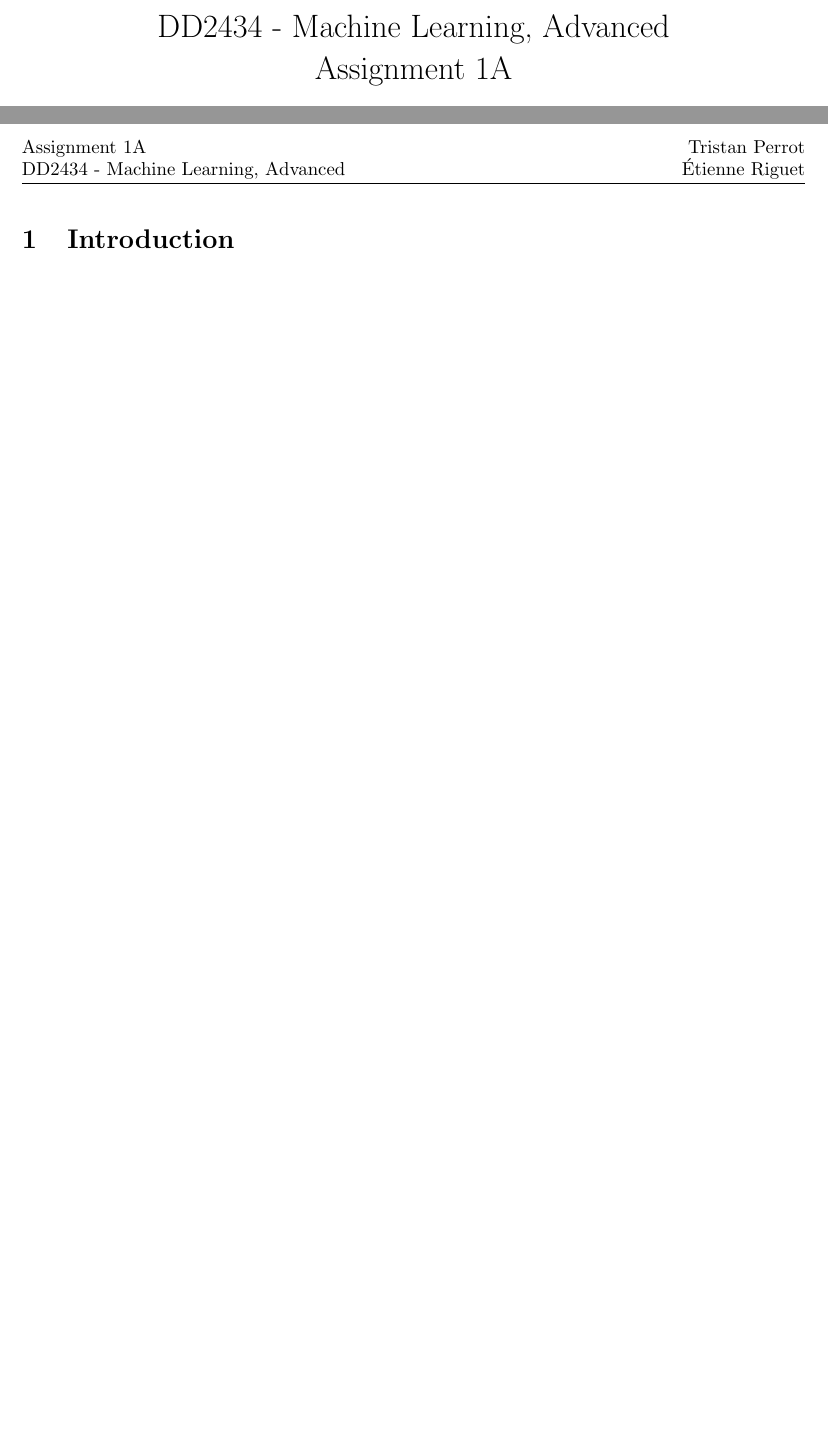
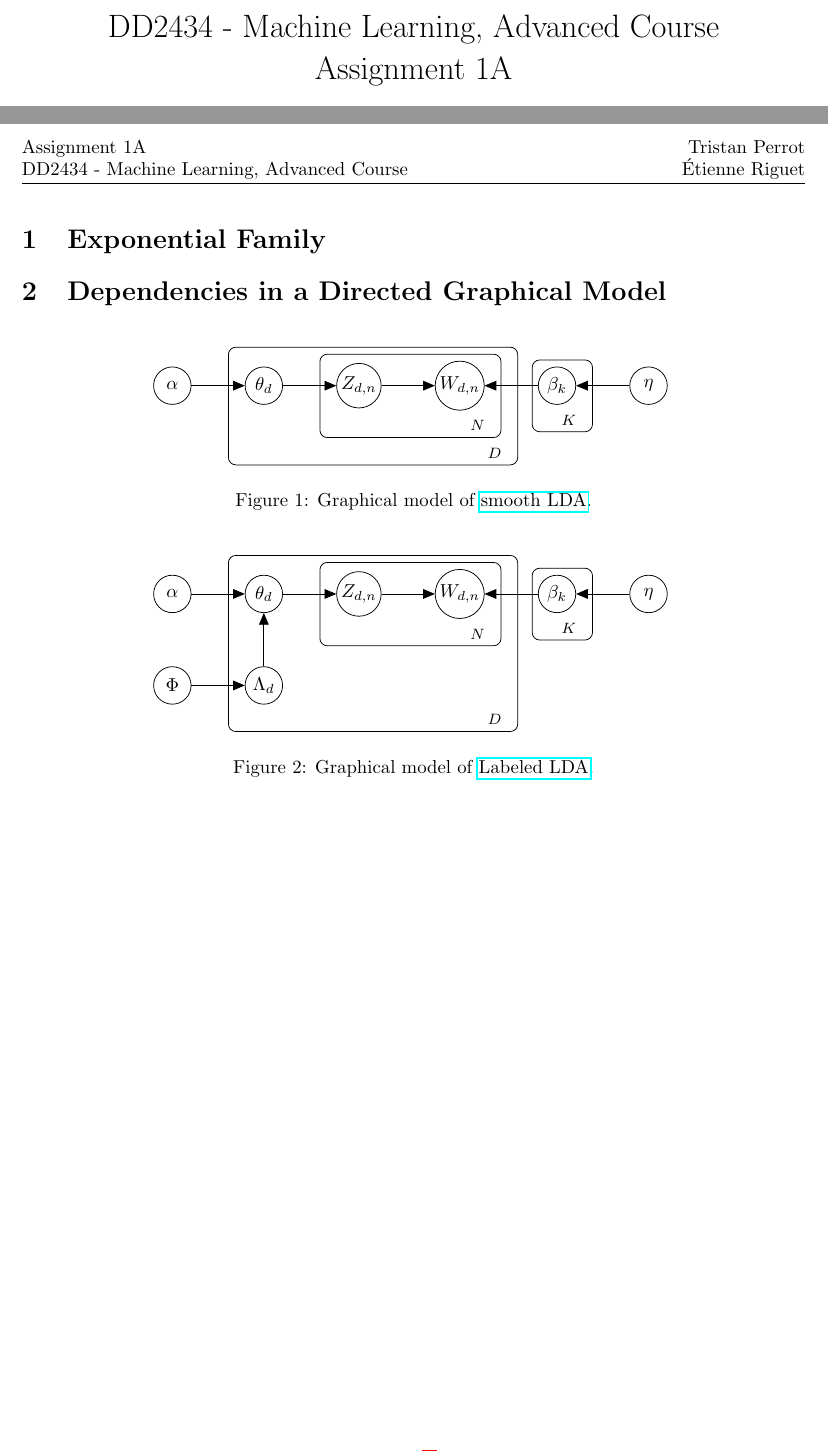
Before and after one commit to ttperr/DD2434-ML-KTH, a LaTeX problem sheet (Assignment 1/1A/main.tex, which reads Assignment 1/1A/fig1.tikz, Assignment 1/1A/fig2.tikz): two parts of pages 1 and 2 of 2, joined at a grey line, cut so that both start at the same text, the shorter picture padded with empty space. Compiled offline with pdfLaTeX.

Commit message:
Update main.pdf and main.tex for DD2434 Assignment 1A

```diff
--- /dev/null
+++ b/Assignment 1/1A/fig1.tikz
@@ -0,0 +1,24 @@
+\begin{tikzpicture}
+
+  % Define nodes
+  \node[latent] (theta) {$\theta_d$};
+  \node[latent, left=of theta] (alpha) {$\alpha$};
+
+  \node[latent, right=of theta] (z) {$Z_{d,n}$};
+  \node[latent, right=of z] (w) {$W_{d,n}$};
+  \node[latent, right=of w] (beta) {$\beta_k$};
+  \node[latent, right=of beta] (eta) {$\eta$};
+
+  % Connect nodes
+  \edge {alpha} {theta}
+  \edge {theta} {z}
+  \edge {z} {w}
+  \edge {beta} {w}
+  \edge {eta} {beta}
+
+  % Plates
+  \plate [inner xsep=0.3cm] {plate1} {(z)(w)} {$N$}
+  \plate [inner xsep=0.3cm] {plate2} {(theta)(z)(w)(plate1)} {$D$}
+  \plate [inner xsep=0.2cm, xshift=0.1cm] {plate3} {(beta)} {$K$}
+
+\end{tikzpicture}
--- /dev/null
+++ b/Assignment 1/1A/fig2.tikz
@@ -0,0 +1,28 @@
+\begin{tikzpicture}
+
+  % Define nodes
+  \node[latent] (theta) {$\theta_d$};
+  \node[latent, left=of theta] (alpha) {$\alpha$};
+  \node[latent, below=of theta] (lambda) {$\Lambda_d$};
+  \node[latent, left=of lambda] (phi) {$\Phi$};
+
+  \node[latent, right=of theta] (z) {$Z_{d,n}$};
+  \node[latent, right=of z] (w) {$W_{d,n}$};
+  \node[latent, right=of w] (beta) {$\beta_k$};
+  \node[latent, right=of beta] (eta) {$\eta$};
+
+  % Connect nodes
+  \edge {alpha} {theta}
+  \edge {theta} {z}
+  \edge {z} {w}
+  \edge {beta} {w}
+  \edge {eta} {beta}
+  \edge {phi} {lambda}
+  \edge {lambda} {theta}
+
+  % Plates
+  \plate [inner xsep=0.3cm] {plate1} {(z)(w)} {$N$}
+  \plate [inner xsep=0.3cm] {plate2} {(theta)(lambda)(z)(w)(plate1)} {$D$}
+  \plate [inner xsep=0.2cm, xshift=0.1cm] {plate3} {(beta)} {$K$}
+
+\end{tikzpicture}
--- a/Assignment 1/1A/main.tex
+++ b/Assignment 1/1A/main.tex
@@ -4,6 +4,9 @@
 \usepackage{lastpage}
 \usepackage[a4paper]{geometry} % Margin
 \usepackage{hyperref} % Links
+\usepackage{tikz} % Graph
+\usetikzlibrary{bayesnet}
+\usetikzlibrary{positioning}
 
 \graphicspath{{images/}}
 
@@ -14,13 +17,13 @@
 
 \pagestyle{fancy}
 \fancyhf{} % clear all header and footer fields
-\lhead{Assignment 1A \\ DD2434 - Machine Learning, Advanced}
+\lhead{Assignment 1A \\ DD2434 - Machine Learning, Advanced Course}
 \rhead{\authorFst \\ \authorSnd}
 \cfoot{\thepage \  / \pageref{LastPage}}
 \setlength{\headheight}{23pt}
 \setlength{\footskip}{70pt}
 
-\title{DD2434 - Machine Learning, Advanced \\ Assignment 1A}
+\title{DD2434 - Machine Learning, Advanced Course \\ Assignment 1A}
 \author{\authorFst \\ \emailFst \and \authorSnd \\ \emailSnd}
 \date{November 2023}
 
@@ -34,6 +37,22 @@
 
 \newpage
 
-\section{Introduction}
+\section{Exponential Family}
+
+\section{Dependencies in a Directed Graphical Model}
+
+\begin{figure}[h]
+    \centering
+    \input{fig1.tikz}
+    \caption{Graphical model of \href{https://www.jmlr.org/papers/volume3/blei03a/blei03a.pdf}{smooth LDA}.}
+    \label{fig:fig1}
+\end{figure}
+
+\begin{figure}[h]
+    \centering
+    \input{fig2.tikz}
+    \caption{Graphical model of \href{https://aclanthology.org/D09-1026.pdf}{Labeled LDA}.}
+    \label{fig:fig2}
+\end{figure}
 
 \end{document}
```
Also changed, not shown: Assignment 1/1A/main.pdf.
